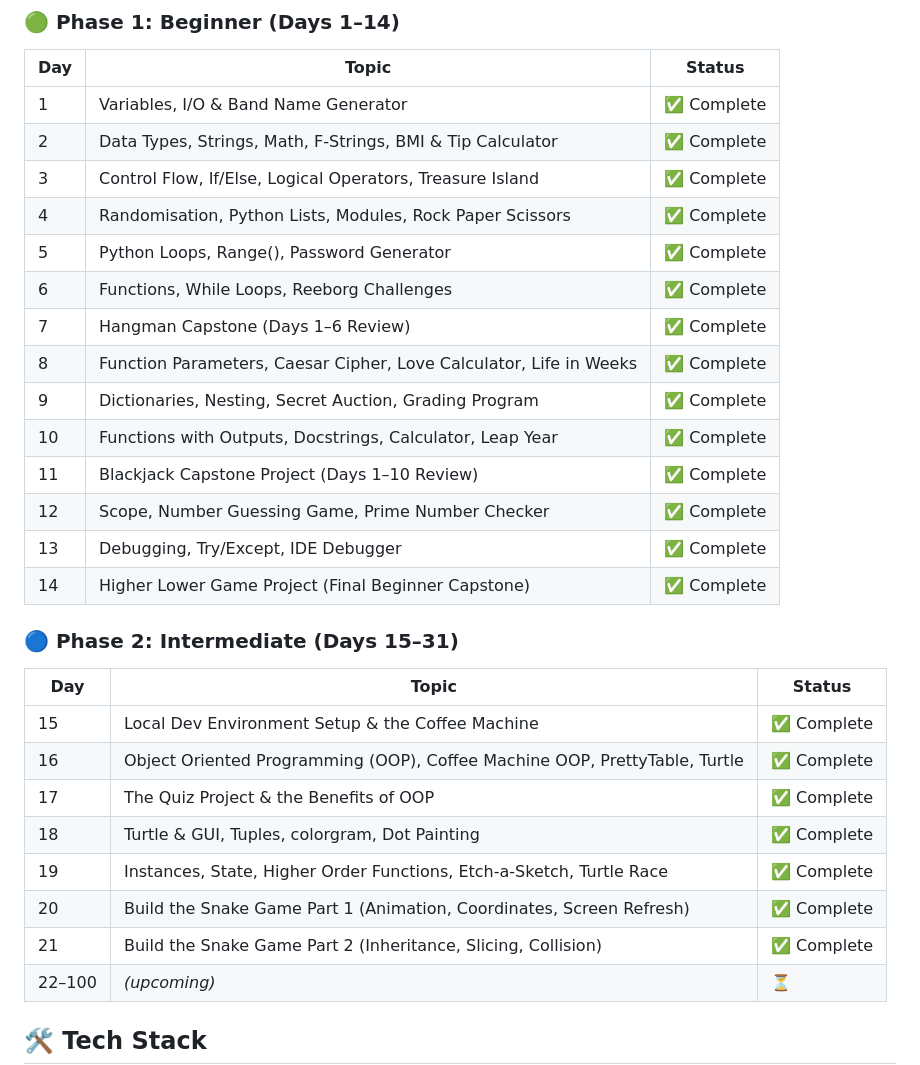
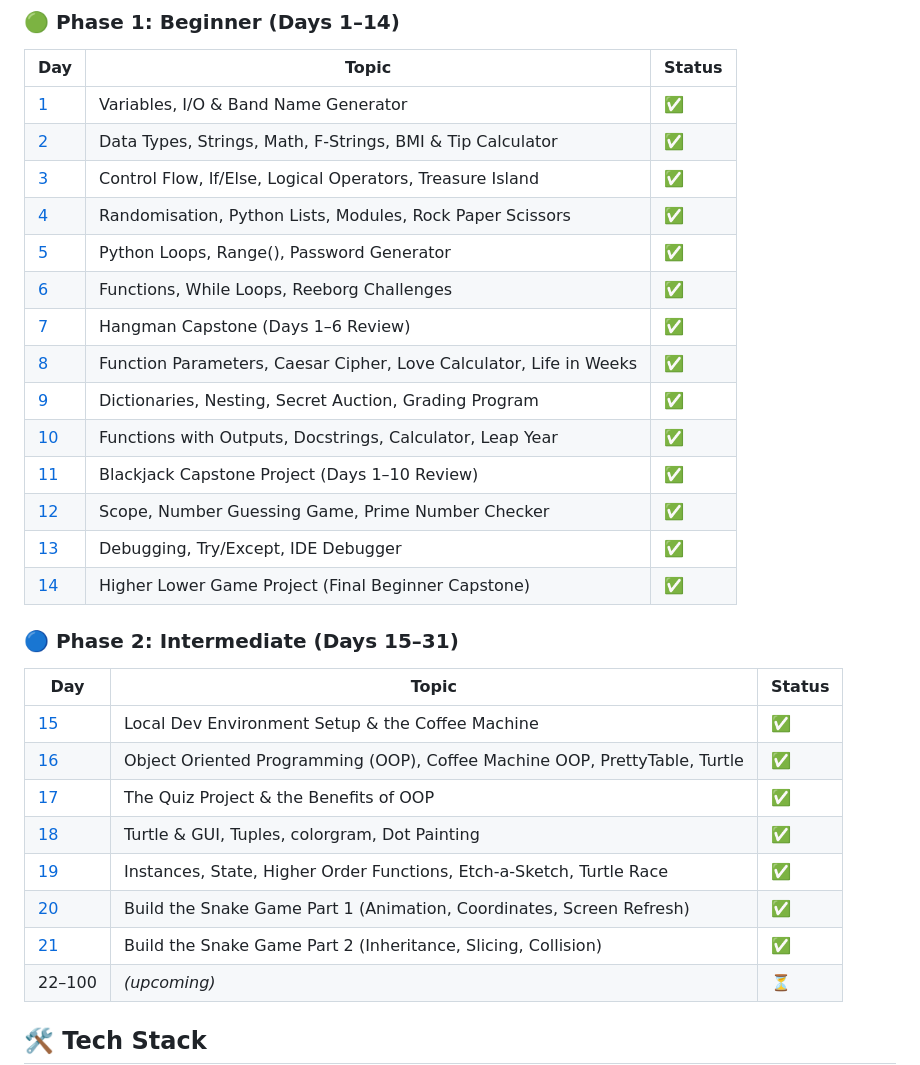
Before and after one commit to ElyazKhiavi/100-Days-of-Code, a Markdown page: README.md, the part around the change. Drawn GitHub-style.

Commit message:
docs: add clickable note links to README progress table

```diff
--- a/README.md
+++ b/README.md
@@ -33,32 +33,32 @@ The repository structure evolved starting Day 15 to accommodate larger, multi-fi
 
 | Day | Topic                                                              | Status      |
 | --- | ------------------------------------------------------------------ | ----------- |
-| 1   | Variables, I/O & Band Name Generator                               | ✅ Complete |
-| 2   | Data Types, Strings, Math, F-Strings, BMI & Tip Calculator         | ✅ Complete |
-| 3   | Control Flow, If/Else, Logical Operators, Treasure Island          | ✅ Complete |
-| 4   | Randomisation, Python Lists, Modules, Rock Paper Scissors          | ✅ Complete |
-| 5   | Python Loops, Range(), Password Generator                          | ✅ Complete |
-| 6   | Functions, While Loops, Reeborg Challenges                         | ✅ Complete |
-| 7   | Hangman Capstone (Days 1–6 Review)                                 | ✅ Complete |
-| 8   | Function Parameters, Caesar Cipher, Love Calculator, Life in Weeks | ✅ Complete |
-| 9   | Dictionaries, Nesting, Secret Auction, Grading Program             | ✅ Complete |
-| 10  | Functions with Outputs, Docstrings, Calculator, Leap Year          | ✅ Complete |
-| 11  | Blackjack Capstone Project (Days 1–10 Review)                      | ✅ Complete |
-| 12  | Scope, Number Guessing Game, Prime Number Checker                  | ✅ Complete |
-| 13  | Debugging, Try/Except, IDE Debugger                                | ✅ Complete |
-| 14  | Higher Lower Game Project (Final Beginner Capstone)                | ✅ Complete |
+| [1](001-Day-1-Beginner-Working-with-Variables-in-Python-to-Manage-Data/day-001.md) | Variables, I/O & Band Name Generator | ✅ | Complete |
+| [2](002-Day-2-Beginner-Understanding-Data-Types-and-How-to-Manipulate-Strings/day-002.md) | Data Types, Strings, Math, F-Strings, BMI & Tip Calculator | ✅ | Complete |
+| [3](003-Day-3-Beginner-Control-Flow-and-Logical-Operators/day-003.md) | Control Flow, If/Else, Logical Operators, Treasure Island | ✅ | Complete |
+| [4](004-Day-4-Beginner-Randomisation-and-Python-Lists/day-004.md) | Randomisation, Python Lists, Modules, Rock Paper Scissors | ✅ | Complete |
+| [5](005-Day-5-Beginner-Python-Loops/day-005.md) | Python Loops, Range(), Password Generator | ✅ | Complete |
+| [6](006-Day-6-Beginner-Python-Functions-and-Karel/day-006.md) | Functions, While Loops, Reeborg Challenges | ✅ | Complete |
+| [7](007-Day-7-Beginner-Hangman/day-007.md) | Hangman Capstone (Days 1–6 Review) | ✅ | Complete |
+| [8](008-Day-8-Beginner-Function-Parameters-and-Caesar-Cipher/day-008.md) | Function Parameters, Caesar Cipher, Love Calculator, Life in Weeks | ✅ | Complete |
+| [9](009-Day-9-Beginner-Dictionaries-Nesting-and-the-Secret-Auction/day-009.md) | Dictionaries, Nesting, Secret Auction, Grading Program | ✅ | Complete |
+| [10](010-Day-10-Beginner-Functions-with-Outputs/day-010.md) | Functions with Outputs, Docstrings, Calculator, Leap Year | ✅ | Complete |
+| [11](011-Day-11-Beginner-The-Blackjack-Capstone-Project/day-011.md) | Blackjack Capstone Project (Days 1–10 Review) | ✅ | Complete |
+| [12](012-Day-12-Beginner-Scope-and-Number-Guessing-Game/day-012.md) | Scope, Number Guessing Game, Prime Number Checker | ✅ | Complete |
+| [13](013-Day-13-Beginner-Debugging-How-to-Find-and-Fix-Errors-in-your-Code/day-013.md) | Debugging, Try/Except, IDE Debugger | ✅ | Complete |
+| [14](014-Day-14-Beginner-Higher-Lower-Game-Project/day-014.md) | Higher Lower Game Project (Final Beginner Capstone) | ✅ | Complete |
 
 ### 🔵 Phase 2: Intermediate (Days 15–31)
 
 | Day    | Topic                                                                      | Status      |
 | ------ | -------------------------------------------------------------------------- | ----------- |
-| 15     | Local Dev Environment Setup & the Coffee Machine                           | ✅ Complete |
-| 16     | Object Oriented Programming (OOP), Coffee Machine OOP, PrettyTable, Turtle | ✅ Complete |
-| 17     | The Quiz Project & the Benefits of OOP                                     | ✅ Complete |
-| 18     | Turtle & GUI, Tuples, colorgram, Dot Painting                              | ✅ Complete |
-| 19     | Instances, State, Higher Order Functions, Etch-a-Sketch, Turtle Race       | ✅ Complete |
-| 20     | Build the Snake Game Part 1 (Animation, Coordinates, Screen Refresh)       | ✅ Complete |
-| 21     | Build the Snake Game Part 2 (Inheritance, Slicing, Collision)              | ✅ Complete |
+| [15](015-Day-15-Intermediate-Local-Development-Environment-Setup-and-the-Coffee-Machine/day-015.md) | Local Dev Environment Setup & the Coffee Machine | ✅ | Complete |
+| [16](016-Day-16-Intermediate-Object-Oriented-Programming-OOP/day-016.md) | Object Oriented Programming (OOP), Coffee Machine OOP, PrettyTable, Turtle | ✅ | Complete |
+| [17](017-Day-17-Intermediate-The-Quiz-Project-and-the-Benefits-of-OOP/day-017.md) | The Quiz Project & the Benefits of OOP | ✅ | Complete |
+| [18](018-Day-18-Intermediate-Turtle-and-the-Graphical-User-Interface-GUI/day-018.md) | Turtle & GUI, Tuples, colorgram, Dot Painting | ✅ | Complete |
+| [19](019-Day-19-Intermediate-Instances-State-and-Higher-Order-Functions/day-019.md) | Instances, State, Higher Order Functions, Etch-a-Sketch, Turtle Race | ✅ | Complete |
+| [20](020-Day-20-Intermediate-Build-the-Snake-Game-Part-1-Animation-and-Coordinates/day-020.md) | Build the Snake Game Part 1 (Animation, Coordinates, Screen Refresh) | ✅ | Complete |
+| [21](021-Day-21-Intermediate-Build-the-Snake-Game-Part-2-Inheritance-and-List-Slicing/day-021.md) | Build the Snake Game Part 2 (Inheritance, Slicing, Collision) | ✅ | Complete |
 | 22–100 | _(upcoming)_                                                               | ⏳          |
 
 ## 🛠️ Tech Stack
```
